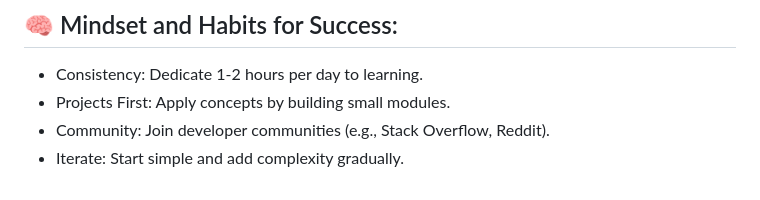
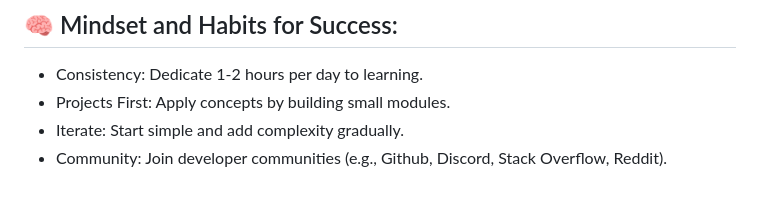
Before and after one commit to daphne-simons/soojin-learning-plan, a Markdown page: README.md, the part around the change. GitHub-like rendering.

```diff
--- a/README.md
+++ b/README.md
@@ -159,5 +159,5 @@ Inspired by current practise management softwares including;
 
 - Consistency: Dedicate 1-2 hours per day to learning.
 - Projects First: Apply concepts by building small modules.
-- Community: Join developer communities (e.g., Stack Overflow, Reddit).
 - Iterate: Start simple and add complexity gradually.
+- Community: Join developer communities (e.g., Github, Discord, Stack Overflow, Reddit).
```
